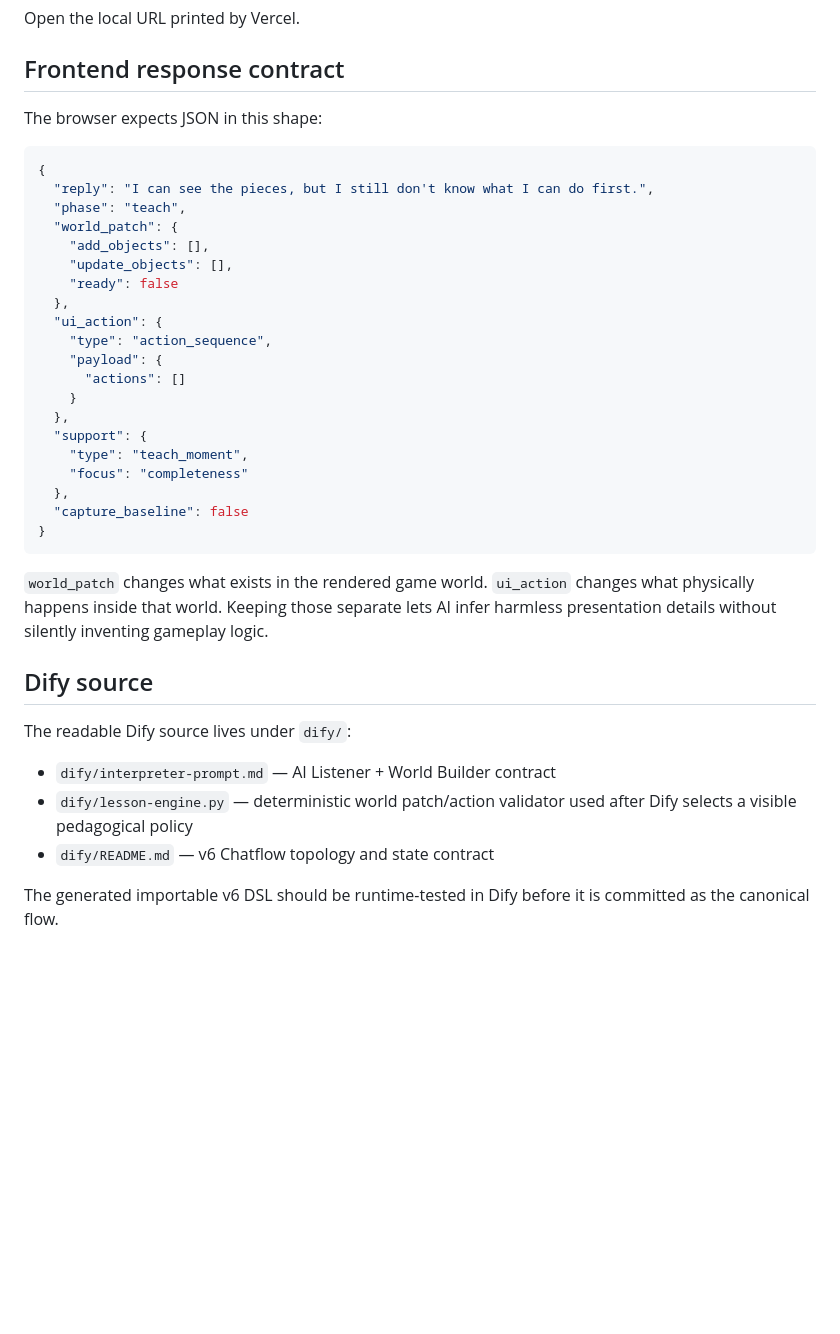
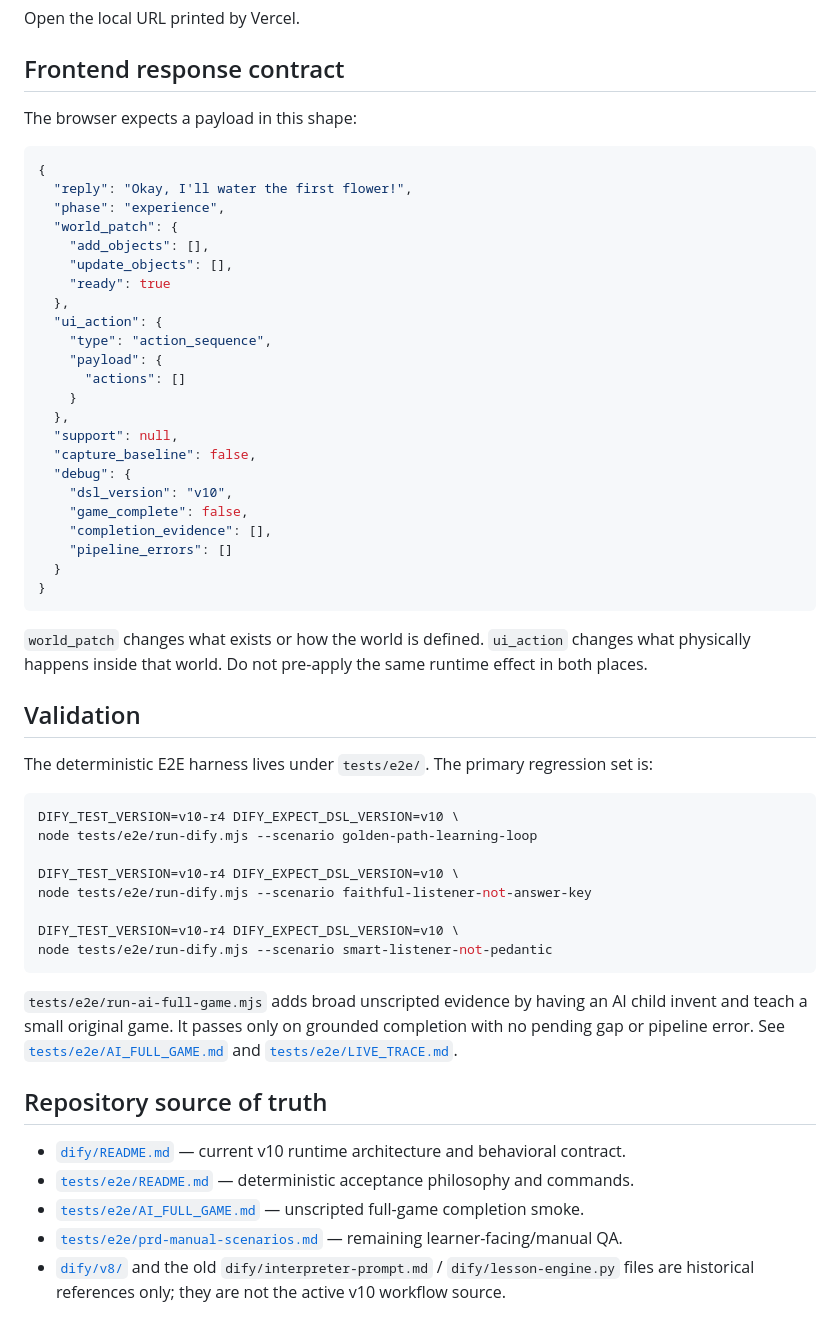
Before and after one commit to shhh-hoo/game-teacher-demo, a Markdown page: README.md, the part around one of its changes. Drawn GitHub-style; blank space fills up the shorter version.

Commit message:
Update README for v10 semantic-core

````diff
--- a/README.md
+++ b/README.md
@@ -38,16 +62,16 @@ Open the local URL printed by Vercel.
 
 ## Frontend response contract
 
-The browser expects JSON in this shape:
+The browser expects a payload in this shape:
 
 ```json
 {
-  "reply": "I can see the pieces, but I still don't know what I can do first.",
-  "phase": "teach",
+  "reply": "Okay, I'll water the first flower!",
+  "phase": "experience",
   "world_patch": {
     "add_objects": [],
     "update_objects": [],
-    "ready": false
+    "ready": true
   },
   "ui_action": {
     "type": "action_sequence",
@@ -55,22 +79,40 @@ The browser expects JSON in this shape:
       "actions": []
     }
   },
-  "support": {
-    "type": "teach_moment",
-    "focus": "completeness"
-  },
-  "capture_baseline": false
+  "support": null,
+  "capture_baseline": false,
+  "debug": {
+    "dsl_version": "v10",
+    "game_complete": false,
+    "completion_evidence": [],
+    "pipeline_errors": []
+  }
 }
 ```
 
-`world_patch` changes what exists in the rendered game world. `ui_action` changes what physically happens inside that world. Keeping those separate lets AI infer harmless presentation details without silently inventing gameplay logic.
+`world_patch` changes what exists or how the world is defined. `ui_action` changes what physically happens inside that world. Do not pre-apply the same runtime effect in both places.
 
-## Dify source
+## Validation
 
-The readable Dify source lives under `dify/`:
+The deterministic E2E harness lives under `tests/e2e/`. The primary regression set is:
 
-- `dify/interpreter-prompt.md` — AI Listener + World Builder contract
-- `dify/lesson-engine.py` — deterministic world patch/action validator used after Dify selects a visible pedagogical policy
-- `dify/README.md` — v6 Chatflow topology and state contract
+```bash
+DIFY_TEST_VERSION=v10-r4 DIFY_EXPECT_DSL_VERSION=v10 \
+node tests/e2e/run-dify.mjs --scenario golden-path-learning-loop
 
-The generated importable v6 DSL should be runtime-tested in Dify before it is committed as the canonical flow.
+DIFY_TEST_VERSION=v10-r4 DIFY_EXPECT_DSL_VERSION=v10 \
+node tests/e2e/run-dify.mjs --scenario faithful-listener-not-answer-key
+
+DIFY_TEST_VERSION=v10-r4 DIFY_EXPECT_DSL_VERSION=v10 \
+node tests/e2e/run-dify.mjs --scenario smart-listener-not-pedantic
+```
+
+`tests/e2e/run-ai-full-game.mjs` adds broad unscripted evidence by having an AI child invent and teach a small original game. It passes only on grounded completion with no pending gap or pipeline error. See [`tests/e2e/AI_FULL_GAME.md`](tests/e2e/AI_FULL_GAME.md) and [`tests/e2e/LIVE_TRACE.md`](tests/e2e/LIVE_TRACE.md).
+
+## Repository source of truth
+
+- [`dify/README.md`](dify/README.md) — current v10 runtime architecture and behavioral contract.
+- [`tests/e2e/README.md`](tests/e2e/README.md) — deterministic acceptance philosophy and commands.
+- [`tests/e2e/AI_FULL_GAME.md`](tests/e2e/AI_FULL_GAME.md) — unscripted full-game completion smoke.
+- [`tests/e2e/prd-manual-scenarios.md`](tests/e2e/prd-manual-scenarios.md) — remaining learner-facing/manual QA.
+- [`dify/v8/`](dify/v8/) and the old `dify/interpreter-prompt.md` / `dify/lesson-engine.py` files are historical references only; they are not the active v10 workflow source.
````
Also changed, not shown: other parts of README.md (+36 -12 lines).
